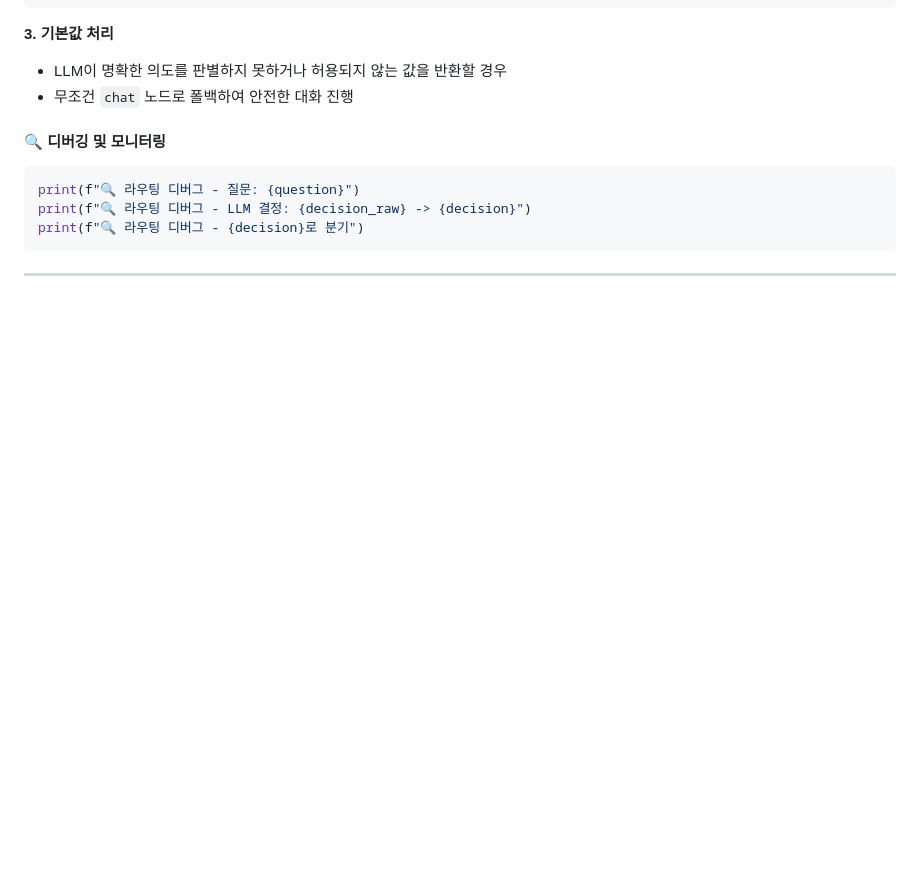
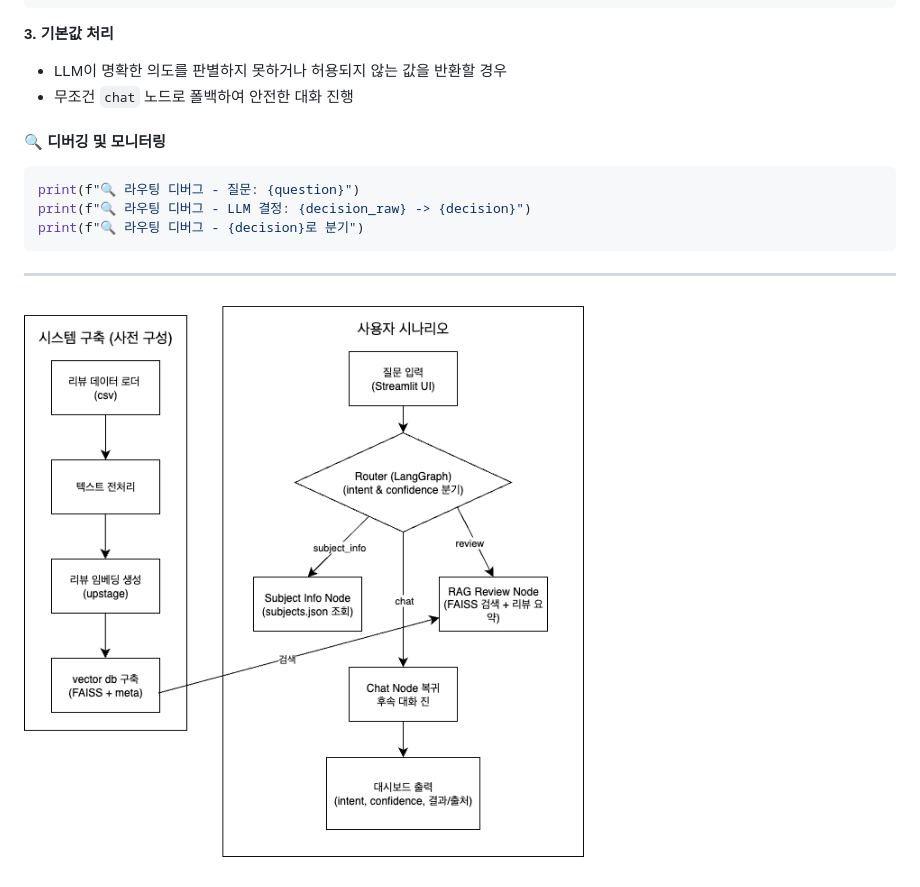
Before and after one commit to Berry-mas/YBIGTA_newbie_team_project, a Markdown page: README.md, the part around the change. GitHub-like rendering; blank space fills up the shorter version.

````diff
--- a/README.md
+++ b/README.md
@@ -560,3 +560,5 @@ print(f"🔍 라우팅 디버그 - {decision}로 분기")
 ```
 
 ---
+
+![alt text](st_app/ybigta_ai_agent_flow.png)
````
